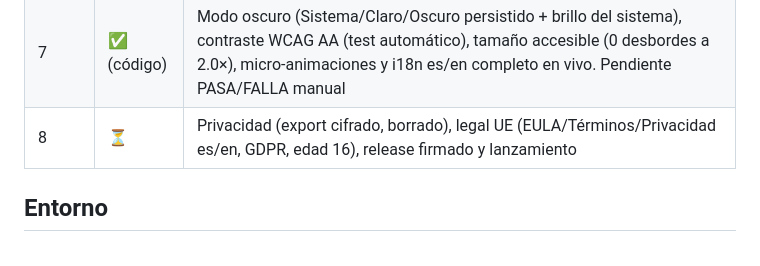
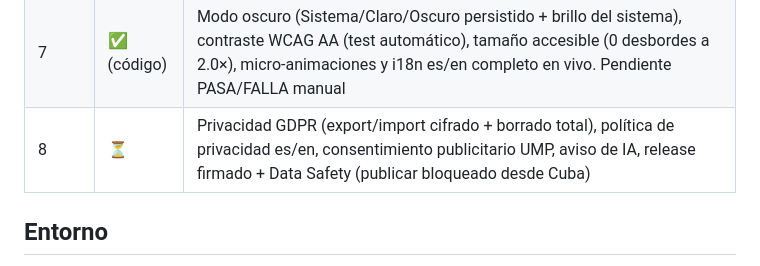
Before and after one commit to maurodev22/FitPulse, a Markdown page: README.md, the part around the change. GitHub-like rendering.

```diff
--- a/README.md
+++ b/README.md
@@ -65,7 +65,7 @@ dispositivo (sin cuentas ni servidores).
 | 5 | ✅ (código) | Entrenador con cámara: ML Kit Pose Detection on-device (sin conexión tras descarga única del modelo) — esqueleto en vivo, feedback por ángulos reales (rodilla/codo/plancha/ritmo), contador de reps con histéresis; estados honestos (permiso/cámara/modelo no disponible); permiso `CAMERA` + `MethodChannel` propio en `MainActivity.kt`; mirrors Maven Aliyun para AndroidX Camera + ML Kit. Pendiente prueba manual |
 | 6 | ✅ (código) | Widget de home (AppWidget nativo): pasos reales + calorías (gasto activo o "—") + racha real; **avisos locales por tipo**: 💧 hidratación cada hora y 🏃 racha en riesgo 20:00 con texto de racha real, toggles independientes en Perfil, permiso único al arrancar, desugaring + mirrors en buildscripts de plugins. Pendiente prueba manual |
 | 7 | ✅ (código) | Modo oscuro (Sistema/Claro/Oscuro persistido + brillo del sistema), contraste WCAG AA (test automático), tamaño accesible (0 desbordes a 2.0×), micro-animaciones y i18n es/en completo en vivo. Pendiente PASA/FALLA manual |
-| 8 | ⏳ | Privacidad (export cifrado, borrado), legal UE (EULA/Términos/Privacidad es/en, GDPR, edad 16), release firmado y lanzamiento |
+| 8 | ⏳ | Privacidad GDPR (export/import cifrado + borrado total), política de privacidad es/en, consentimiento publicitario UMP, aviso de IA, release firmado + Data Safety (publicar bloqueado desde Cuba) |
 
 ## Entorno
 
```
Also changed, not shown: PLAN.md (+64 -8 lines).
